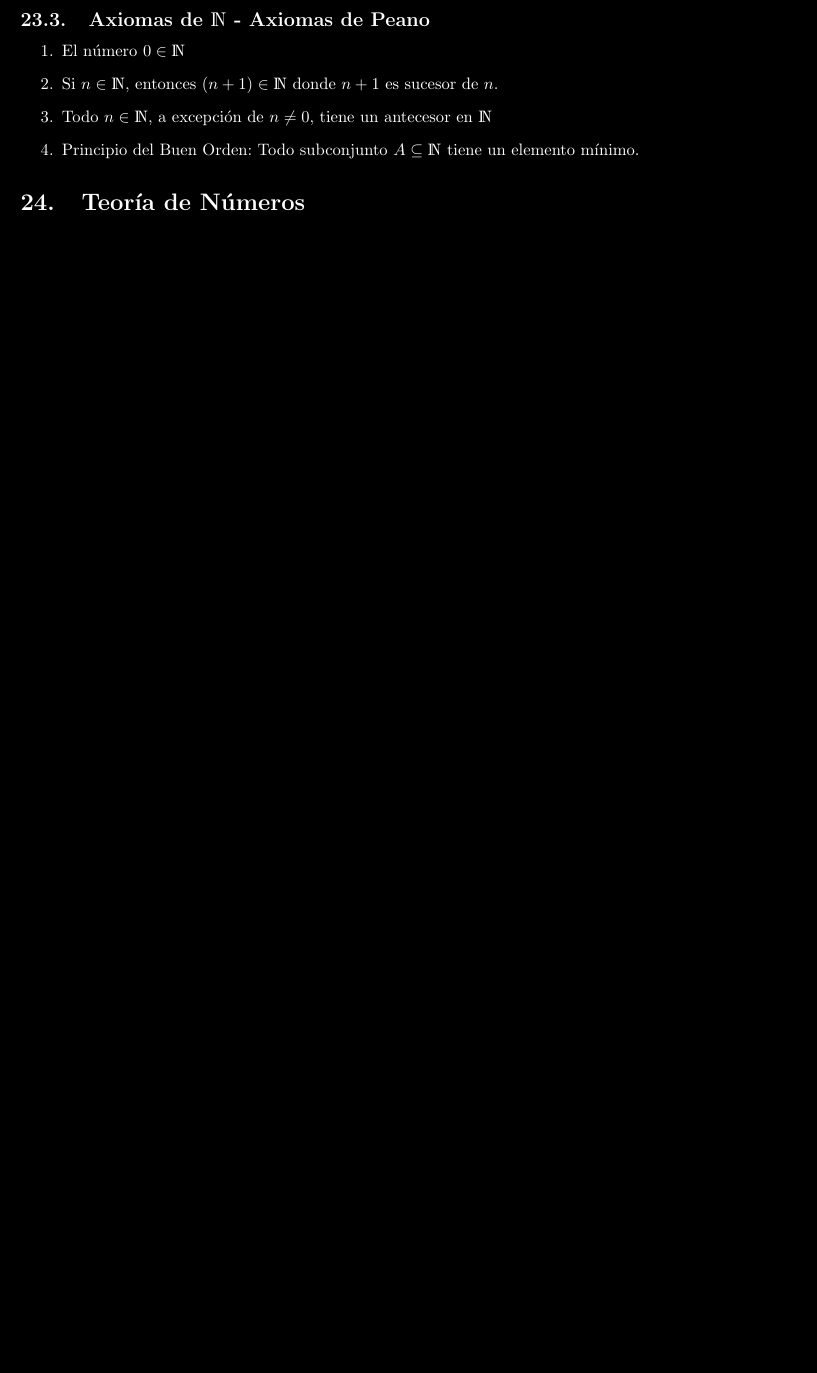
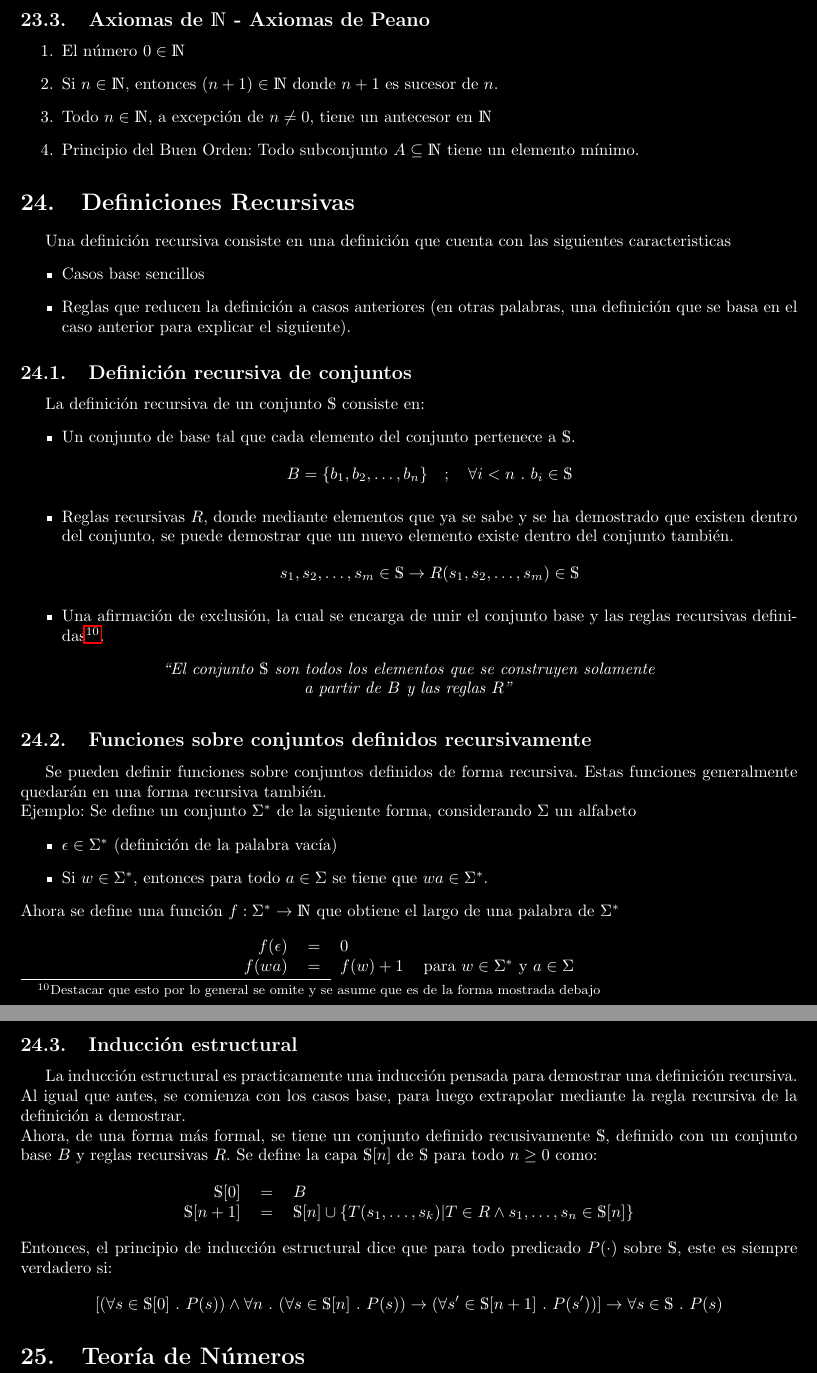
Before and after one commit to ElTioAndresCabezas/resumen-iic1253, a LaTeX document (main.tex, which reads sections/conjunto.tex): part of page 38 of 40 before the commit and two parts of pages 38 and 39 of 41 after it, the two joined at a grey line, cut so that both start at the same text, the shorter picture padded with empty space. Compiled offline with pdfLaTeX.

Commit message:
Avances hasta Induccion Estructural

```diff
--- a/main.tex
+++ b/main.tex
@@ -13,6 +13,7 @@
 \usepackage{tikz}
 \usepackage{slashed}
 \usepackage{minted}
+\usepackage{float}
 
 \color{white}
 \pagecolor{black} %black
--- a/sections/conjunto.tex
+++ b/sections/conjunto.tex
@@ -987,7 +987,53 @@ En lógica de predicados, esto se ve como
     \item Principio del Buen Orden: Todo subconjunto $A \subseteq \mathds{N}$ tiene un elemento mínimo.
 \end{enumerate}
 
+\section{Definiciones Recursivas}
+Una definición recursiva consiste en una definición que cuenta con las siguientes caracteristicas
+\begin{itemize}
+    \item Casos base sencillos
+    \item Reglas que reducen la definición a casos anteriores (en otras palabras, una definición que se basa en el caso anterior para explicar el siguiente).
+\end{itemize}
 
+\subsection{Definición recursiva de conjuntos}
+La definición recursiva de un conjunto $\mathds{S}$ consiste en:
+\begin{itemize}
+    \item Un conjunto de base tal que cada elemento del conjunto pertenece a $\mathds{S}$.
+    \[ B = \{ b_1, b_2, \ldots, b_n \} \quad ; \quad \forall i < n\ .\ b_i \in \mathds{S} \]
+    \item Reglas recursivas $R$, donde mediante elementos que ya se sabe y se ha demostrado que existen dentro del conjunto, se puede demostrar que un nuevo elemento existe dentro del conjunto también.
+    \[ s_1, s_2, \ldots, s_m \in \mathds{S} \rightarrow R(s_1, s_2, \ldots, s_m) \in \mathds{S} \]
+    \item Una afirmación de exclusión, la cual se encarga de unir el conjunto base y las reglas recursivas definidas\footnote{Destacar que esto por lo general se omite y se asume que es de la forma mostrada debajo}.
+    \begin{figure}[H]
+        \centering
+        \textit{``El conjunto $\mathds{S}$ son todos los elementos que se construyen solamente}\\
+        \textit{a partir de $B$ y las reglas $R$''}
+    \end{figure}
+\end{itemize}
+\subsection{Funciones sobre conjuntos definidos recursivamente}
+Se pueden definir funciones sobre conjuntos definidos de forma recursiva. Estas funciones generalmente quedarán en una forma recursiva también.\\
+Ejemplo: Se define un conjunto $\Sigma^*$ de la siguiente forma, considerando $\Sigma$ un alfabeto
+\begin{itemize}
+    \item $\epsilon \in \Sigma^*$ (definición de la palabra vacía)
+    \item Si $w \in \Sigma^*$, entonces para todo $a \in \Sigma$ se tiene que $wa \in \Sigma^*$.
+\end{itemize}
+Ahora se define una función $f: \Sigma^* \rightarrow \mathds{N}$ que obtiene el largo de una palabra de $\Sigma^*$
+\[
+    \begin{tabular}{rcll}
+        $f(\epsilon)$ & $=$ & $0$\\
+        $f(wa)$ & $=$ & $f(w) + 1$ & para $w \in \Sigma^*$ y $a \in \Sigma$
+    \end{tabular}
+\]
+
+\subsection{Inducción estructural}
+La inducción estructural es practicamente una inducción pensada para demostrar una definición recursiva. Al igual que antes, se comienza con los casos base, para luego extrapolar mediante la regla recursiva de la definición a demostrar.\\
+Ahora, de una forma más formal, se tiene un conjunto definido recusivamente $\mathds{S}$, definido con un conjunto base $B$ y reglas recursivas $R$. Se define la capa $\mathds{S}[n]$ de $\mathds{S}$ para todo $n \geq 0$ como:
+\[
+    \begin{tabular}{rcl}
+        $\mathds{S}[0]$ & $=$ & $B$\\
+        $\mathds{S}[n + 1]$ & $=$ & $\mathds{S}[n] \cup \{ T(s_1, \ldots, s_k) | T \in R \wedge s_1, \ldots, s_n \in \mathds{S}[n] \}$
+    \end{tabular}
+\]
+Entonces, el principio de inducción estructural dice que para todo predicado $P(\cdot)$ sobre $\mathds{S}$, este es siempre verdadero si:
+\[ [(\forall s \in \mathds{S}[0]\ .\ P(s)) \wedge \forall n\ .\ (\forall s \in \mathds{S}[n]\ .\ P(s)) \rightarrow (\forall s' \in \mathds{S}[n + 1]\ .\ P(s'))] \rightarrow \forall s \in \mathds{S}\ .\ P(s) \]
 
 
 \end{document}
```
Also changed, not shown: main.pdf, 1 other file.
